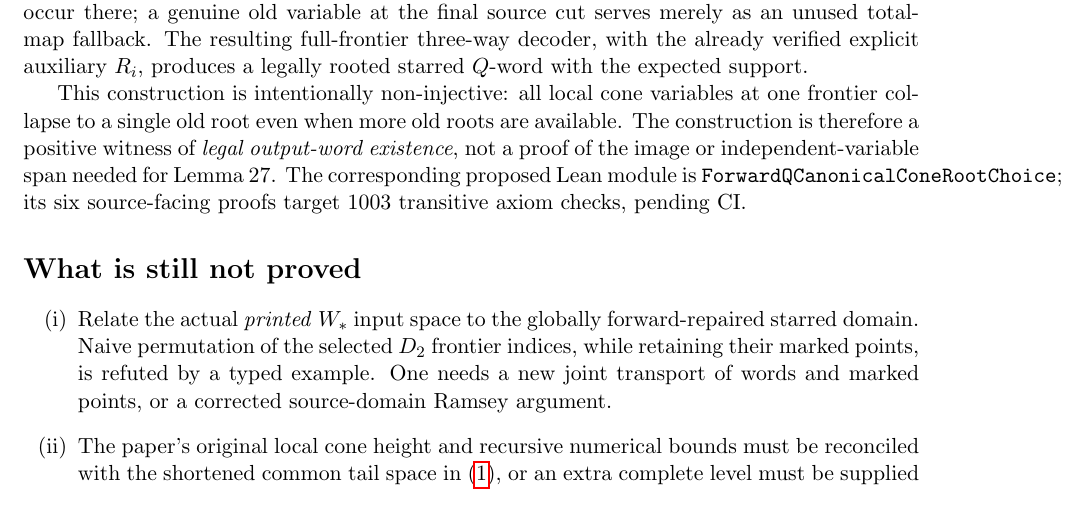
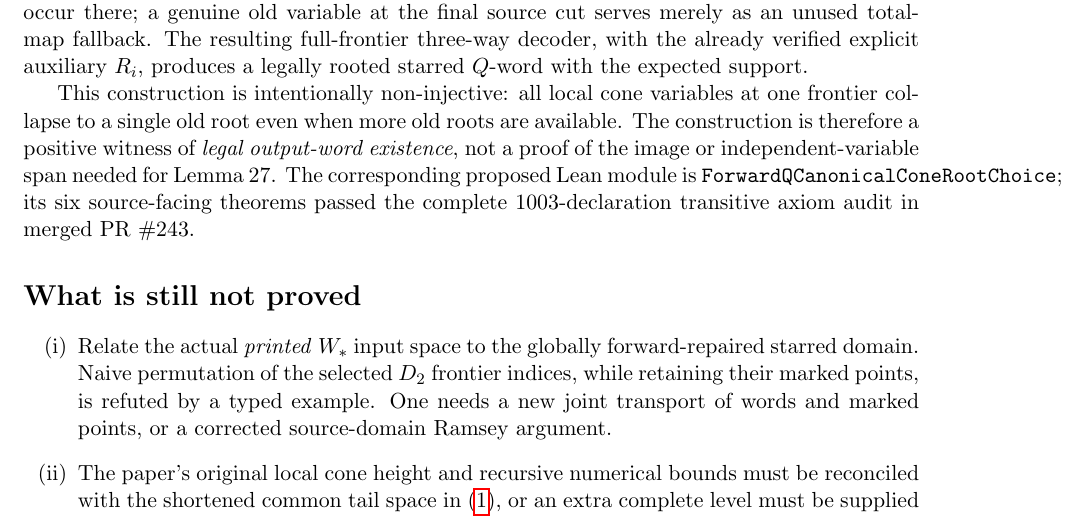
Before and after one commit to janhubicka/lean-dualtree, a LaTeX document (notes/corrected_forward_Q_geometry.tex): part of page 6 of 6, cut so that both start at the same text. Compiled offline with pdfLaTeX.

Commit message:
Promote verified canonical first-root criterion in corrected Q author note

```diff
--- a/notes/corrected_forward_Q_geometry.tex
+++ b/notes/corrected_forward_Q_geometry.tex
@@ -539,8 +539,9 @@ not a proof of the image or independent-variable
 span needed for Lemma~27. The corresponding proposed
 Lean module is
 \texttt{ForwardQCanonicalConeRootChoice}; its six
-source-facing proofs target 1003 transitive
-axiom checks, pending CI.
+source-facing theorems passed the complete
+1003-declaration transitive axiom audit
+in merged PR~\#243.
 
 \section*{What is still not proved}
 
```
